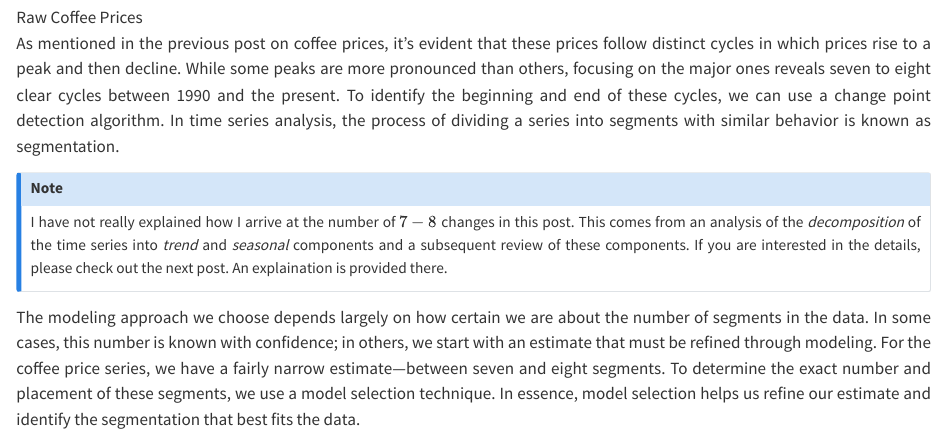
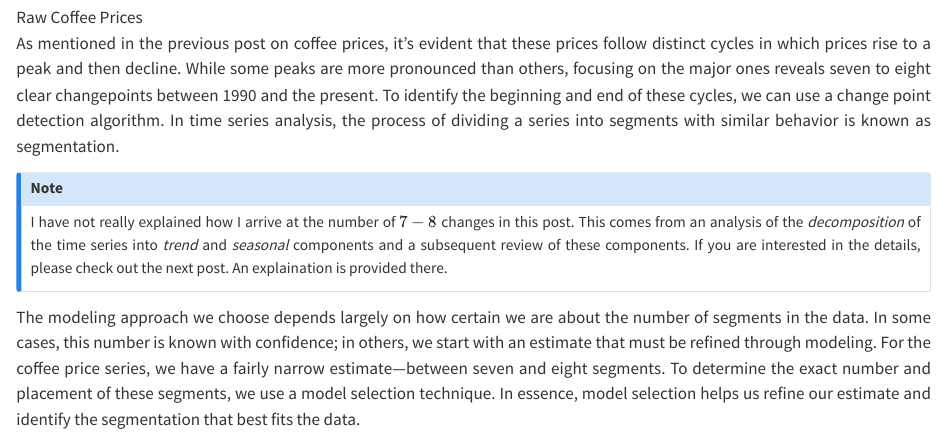
Before and after one commit to rajivsam/r2ds-blog, a Quarto document (posts/markov_analysis_coffee_prices/index.qmd): the page in a window 1100 px wide, from 720 px down. Rendered offline with R 4.5, knitr and Pandoc in place of Quarto, with nearby package versions.

Commit message:
fixing typo in previous post.

```diff
--- a/posts/markov_analysis_coffee_prices/index.qmd
+++ b/posts/markov_analysis_coffee_prices/index.qmd
@@ -22,7 +22,7 @@ The question of whether I will continue paying these high prices for coffee was
 
 ![Raw Coffee Prices](raw_coffee_prices.png){fig-align="center"}
 
-As mentioned in the previous post on coffee prices, it's evident that these prices follow distinct cycles in which prices rise to a peak and then decline. While some peaks are more pronounced than others, focusing on the major ones reveals seven to eight clear cycles between 1990 and the present. To identify the beginning and end of these cycles, we can use a change point detection algorithm. In time series analysis, the process of dividing a series into segments with similar behavior is known as segmentation.
+As mentioned in the previous post on coffee prices, it's evident that these prices follow distinct cycles in which prices rise to a peak and then decline. While some peaks are more pronounced than others, focusing on the major ones reveals seven to eight clear changepoints between 1990 and the present. To identify the beginning and end of these cycles, we can use a change point detection algorithm. In time series analysis, the process of dividing a series into segments with similar behavior is known as segmentation.
 
 ::: {.callout-note appearance="simple"}
 
```
Also changed, not shown: posts/hmm_r8/index.qmd (+2 -0 lines), docs/search.json, 4 other files.
